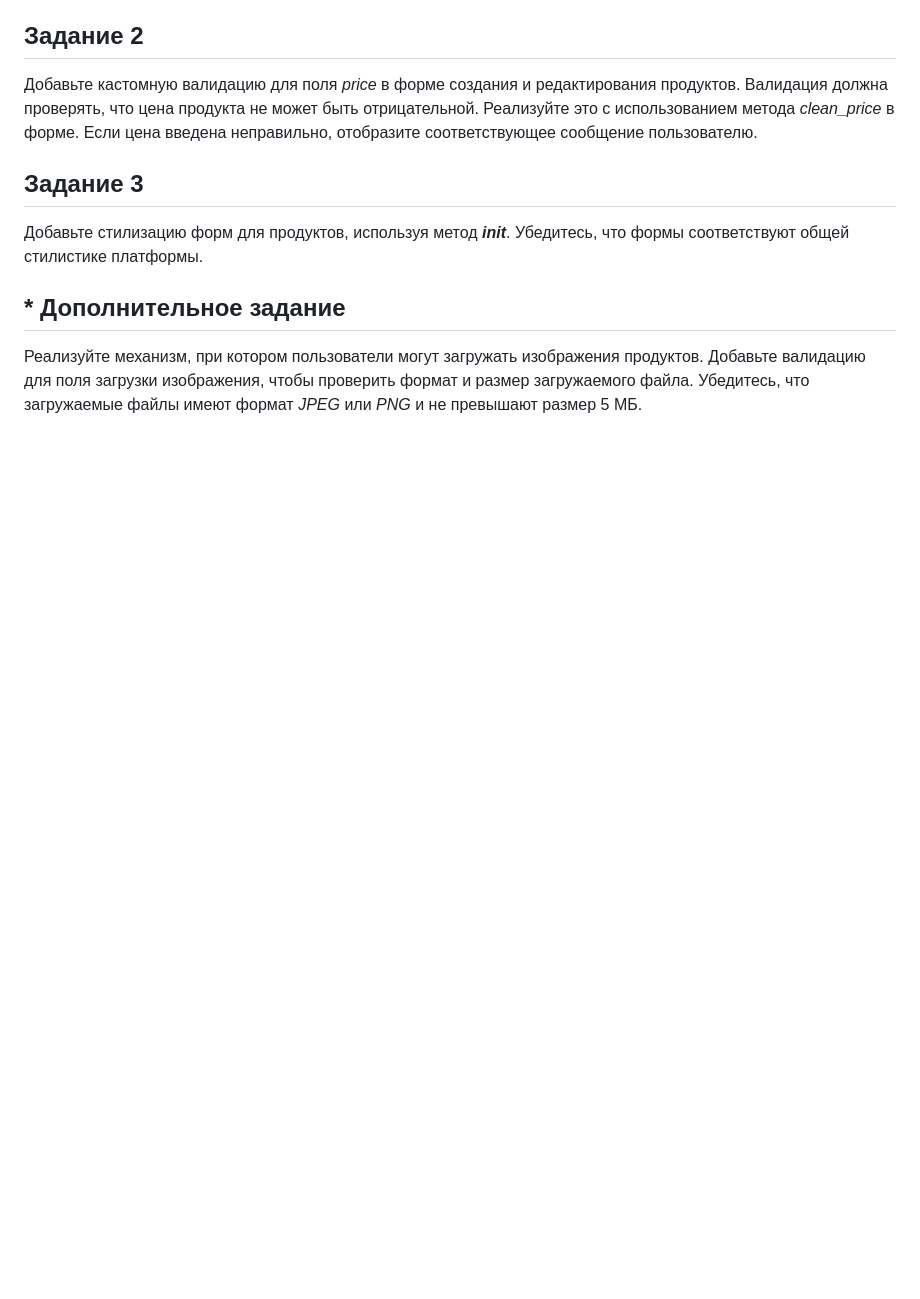
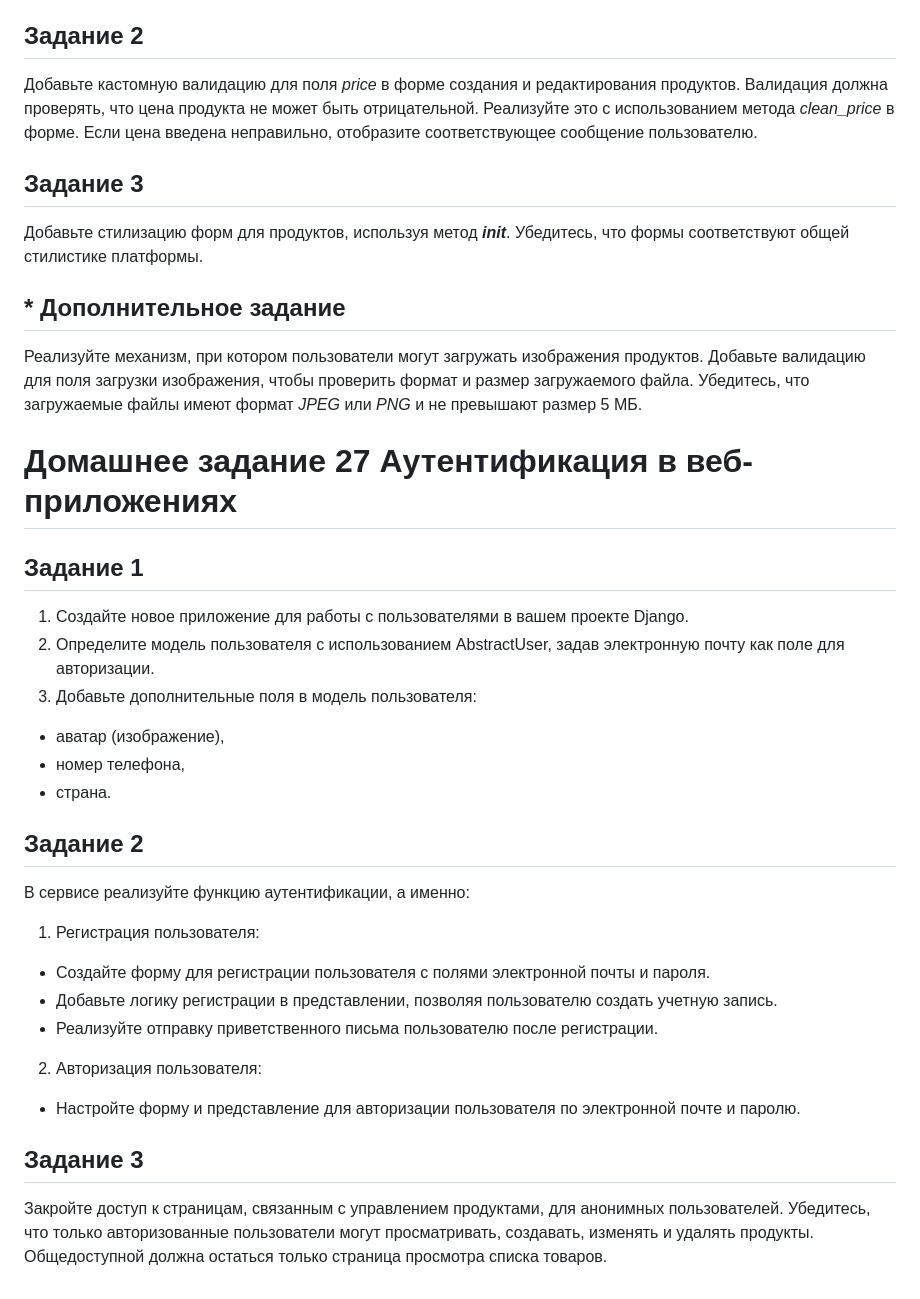
Before and after one commit to Alina998/DjangoProject, a Markdown page: README.md, the part around the change. GitHub-like rendering; blank space fills up the shorter version.

```diff
--- a/README.md
+++ b/README.md
@@ -148,3 +148,27 @@
 Реализуйте механизм, при котором пользователи могут загружать изображения продуктов.
 Добавьте валидацию для поля загрузки изображения, чтобы проверить формат и размер загружаемого файла.
 Убедитесь, что загружаемые файлы имеют формат *JPEG* или *PNG* и не превышают размер 5 МБ.
+
+
+# Домашнее задание 27 Аутентификация в веб-приложениях
+## Задание 1
+1. Создайте новое приложение для работы с пользователями в вашем проекте Django.
+2. Определите модель пользователя с использованием AbstractUser, задав электронную почту как поле для авторизации.
+3. Добавьте дополнительные поля в модель пользователя:
+- аватар (изображение),
+- номер телефона,
+- страна.
+
+## Задание 2
+В сервисе реализуйте функцию аутентификации, а именно:
+1. Регистрация пользователя:
+- Создайте форму для регистрации пользователя с полями электронной почты и пароля.
+- Добавьте логику регистрации в представлении, позволяя пользователю создать учетную запись.
+- Реализуйте отправку приветственного письма пользователю после регистрации.
+2. Авторизация пользователя:
+- Настройте форму и представление для авторизации пользователя по электронной почте и паролю.
+
+## Задание 3
+Закройте доступ к страницам, связанным с управлением продуктами, для анонимных пользователей.
+Убедитесь, что только авторизованные пользователи могут просматривать, создавать, изменять и удалять продукты.
+Общедоступной должна остаться только страница просмотра списка товаров.
```
